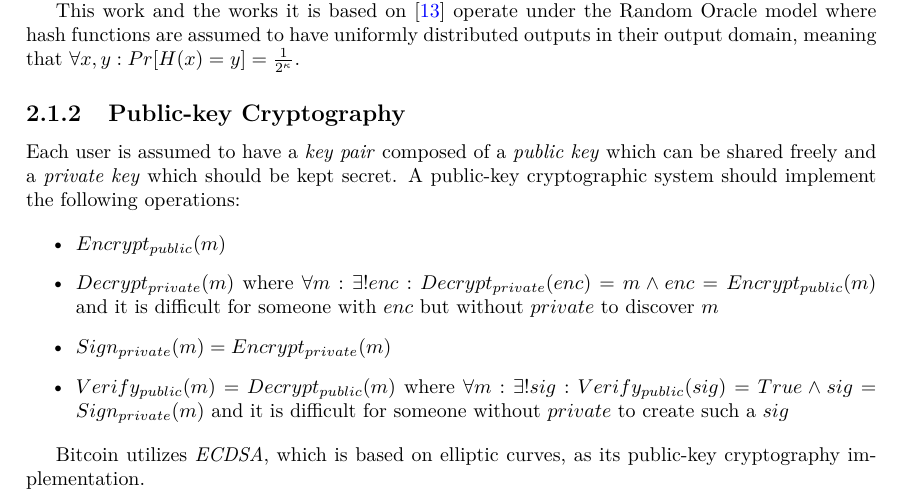
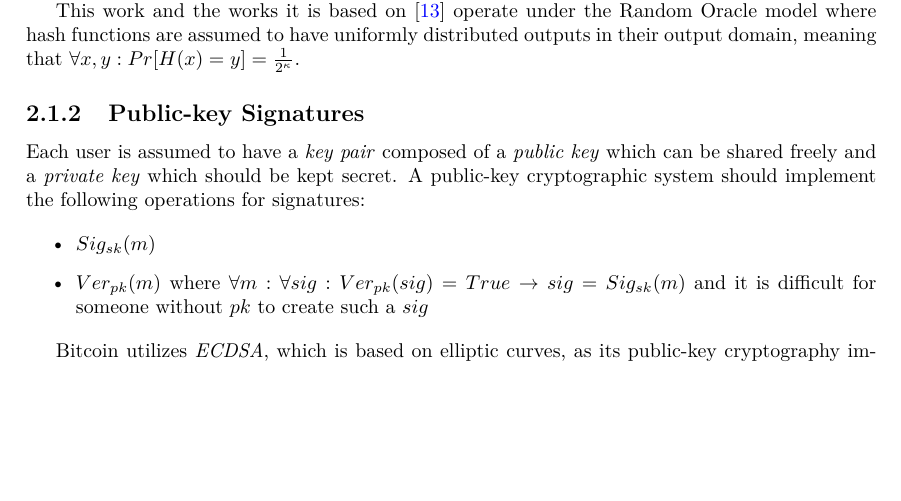
Before and after one commit to gtklocker/thesis, a LaTeX thesis (paper.tex, which reads chapters/background/primitives.tex): part of page 10 of 46, cut so that both start at the same text, the shorter picture padded with empty space. Compiled offline with pdfLaTeX.

Commit message:
less public key crypto

```diff
--- a/chapters/background/primitives.tex
+++ b/chapters/background/primitives.tex
@@ -13,14 +13,12 @@ Bitcoin utilizes two hash functions, SHA256 ($\kappa=256$) and RIPEMD160 ($\kapp
 
 This work and the works it is based on \cite{nipopows} operate under the Random Oracle model where hash functions are assumed to have uniformly distributed outputs in their output domain, meaning that $\forall x, y: Pr[H(x) = y] = \frac{1}{2^\kappa}$.
 
-\subsection{Public-key Cryptography}
-Each user is assumed to have a \textit{key pair} composed of a \textit{public key} which can be shared freely and a \textit{private key} which should be kept secret. A public-key cryptographic system should implement the following operations:
+\subsection{Public-key Signatures}
+Each user is assumed to have a \textit{key pair} composed of a \textit{public key} which can be shared freely and a \textit{private key} which should be kept secret. A public-key cryptographic system should implement the following operations for signatures:
 
 \begin{itemize}
-  \item $Encrypt_{public}(m)$
-  \item $Decrypt_{private}(m)$ where $\forall m: \exists! enc: Decrypt_{private}(enc) = m \land enc = Encrypt_{public}(m)$ and it is difficult for someone with $enc$ but without $private$ to discover $m$
-  \item $Sign_{private}(m) = Encrypt_{private}(m)$
-  \item $Verify_{public}(m) = Decrypt_{public}(m)$ where $\forall m: \exists! sig: Verify_{public}(sig) = True \land sig = Sign_{private}(m)$ and it is difficult for someone without $private$ to create such a $sig$
+  \item $Sig_{sk}(m)$
+  \item $Ver_{pk}(m)$ where $\forall m: \forall sig: Ver_{pk}(sig) = True \rightarrow sig = Sig_{sk}(m)$ and it is difficult for someone without $pk$ to create such a $sig$
 \end{itemize}
 
 Bitcoin utilizes \textit{ECDSA}, which is based on elliptic curves, as its public-key cryptography implementation.
```
